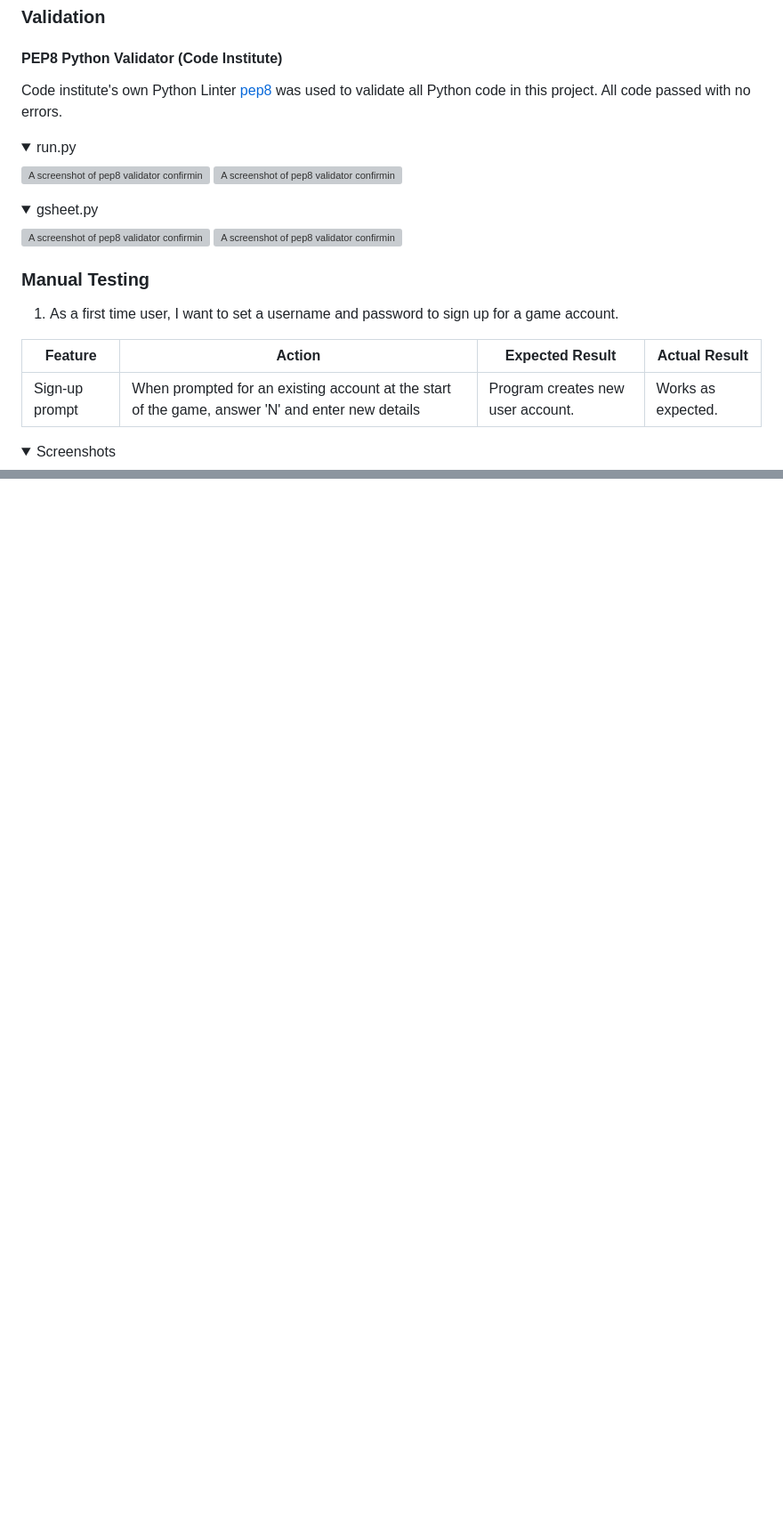
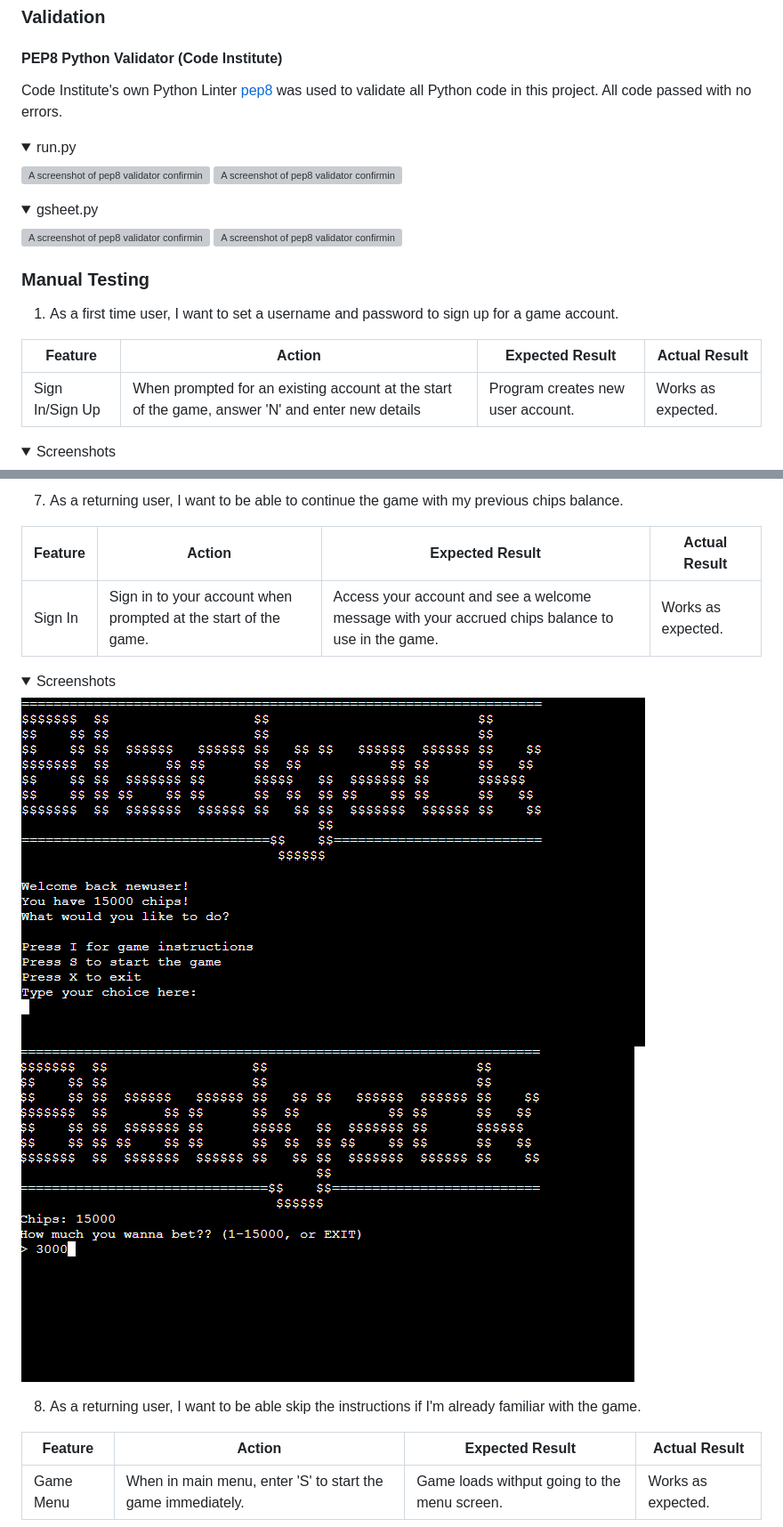
Before and after one commit to mykki92/Blackjack, a Markdown page: README.md, 2 parts joined by grey strips. Shown: that part at 89% size. GitHub-like rendering; pictures changed too: docs/user-stories/user-story-7-1.png (added), docs/user-stories/user-story-7-2.png (added); folded sections open; blank space fills up the shorter version; grey boxes are pictures that could not be loaded.

```diff
--- a/README.md
+++ b/README.md
@@ -179,7 +179,7 @@ The site was tested on the following devices:
 ### Validation
 
 #### PEP8 Python Validator (Code Institute)
-Code institute's own Python Linter [pep8](https://pep8ci.herokuapp.com/) was used to validate all Python code in this project. All code passed with no errors.
+Code Institute's own Python Linter [pep8](https://pep8ci.herokuapp.com/) was used to validate all Python code in this project. All code passed with no errors.
 
 <details>
 <summary>run.py</summary>
@@ -198,7 +198,7 @@ Code institute's own Python Linter [pep8](https://pep8ci.herokuapp.com/) was use
 
 | **Feature** | **Action** | **Expected Result** | **Actual Result** |
 |-------------|------------|---------------------|-------------------|
-| Sign-up prompt | When prompted for an existing account at the start of the game, answer 'N' and enter new details | Program creates new user account. | Works as expected. |
+| Sign In/Sign Up | When prompted for an existing account at the start of the game, answer 'N' and enter new details | Program creates new user account. | Works as expected. |
 
 <details>
     <summary>Screenshots</summary>
@@ -262,0 +277,18 @@ Code institute's own Python Linter [pep8](https://pep8ci.herokuapp.com/) was use
+7. As a returning user, I want to be able to continue the game with my previous chips balance.
+
+| **Feature** | **Action** | **Expected Result** | **Actual Result** |
+|-------------|------------|---------------------|-------------------|
+| Sign In | Sign in to your account when prompted at the start of the game. | Access your account and see a welcome message with your accrued chips balance to use in the game. | Works as expected. |
+
+<details>
+    <summary>Screenshots</summary>
+    <img src="docs/user-stories/user-story-7-1.png" alt="A screenshot of welcome page with chips balance.">
+    <img src="docs/user-stories/user-story-7-2.png" alt="A screenshot of betting page with chips balance.">
+</details>
+
+8. As a returning user, I want to be able skip the instructions if I'm already familiar with the game.
+
+| **Feature** | **Action** | **Expected Result** | **Actual Result** |
+|-------------|------------|---------------------|-------------------|
+| Game Menu | When in main menu, enter 'S' to start the game immediately. | Game loads withput going to the menu screen. | Works as expected. |
+
```
Also changed, not shown: other parts of README.md (+23 -6 lines), docs/user-stories/user-story-6-1.png (added), docs/user-stories/user-story-6-2.png (added), docs/user-stories/user-story-6-3.png (added), docs/user-stories/user-story-8-1.png (added), 1 other file.
